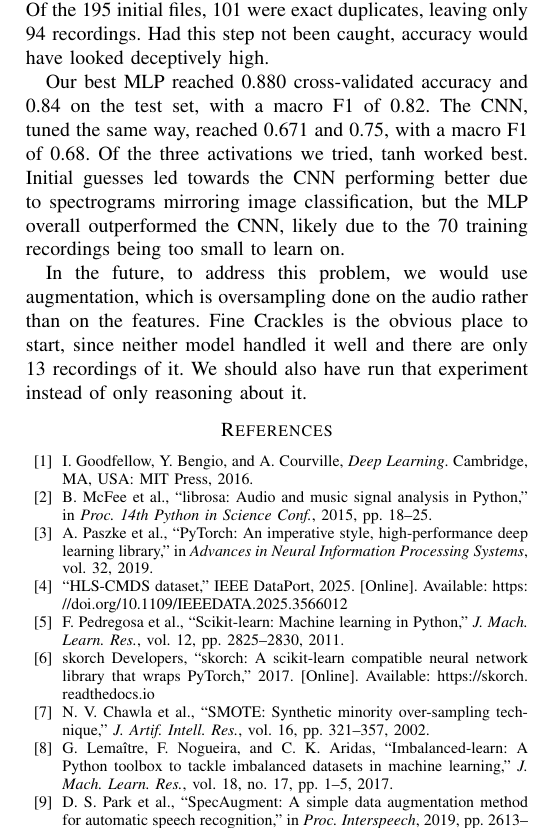
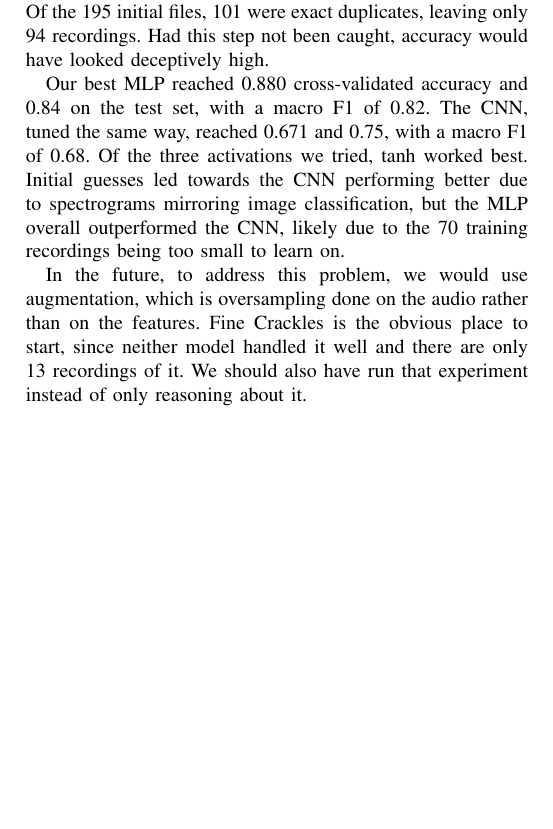
Before and after one commit to AnthonyCarrollJr/ML_Project2, a LaTeX paper (Report/main.tex): part of page 5 of 5, cut so that both start at the same text, the shorter picture padded with empty space. Compiled offline with pdfLaTeX.

Commit message:
Deleted bibliography

```diff
--- a/Report/main.tex
+++ b/Report/main.tex
@@ -482,39 +482,39 @@ reasoning about it.
 
 
 
-\begin{thebibliography}{00}
-% --- ORIGINAL entries [1]-[4] -- unchanged ---
-\bibitem{b1} I. Goodfellow, Y. Bengio, and A. Courville, \textit{Deep Learning}.
-Cambridge, MA, USA: MIT Press, 2016.
+% \begin{thebibliography}{00}
+% % --- ORIGINAL entries [1]-[4] -- unchanged ---
+% \bibitem{b1} I. Goodfellow, Y. Bengio, and A. Courville, \textit{Deep Learning}.
+% Cambridge, MA, USA: MIT Press, 2016.
 
-\bibitem{b2} B. McFee et al., ``librosa: Audio and music signal analysis in
-Python,'' in \textit{Proc. 14th Python in Science Conf.}, 2015, pp. 18--25.
+% \bibitem{b2} B. McFee et al., ``librosa: Audio and music signal analysis in
+% Python,'' in \textit{Proc. 14th Python in Science Conf.}, 2015, pp. 18--25.
 
-\bibitem{b4} A. Paszke et al., ``PyTorch: An imperative style, high-performance
-deep learning library,'' in \textit{Advances in Neural Information Processing
-Systems}, vol. 32, 2019.
+% \bibitem{b4} A. Paszke et al., ``PyTorch: An imperative style, high-performance
+% deep learning library,'' in \textit{Advances in Neural Information Processing
+% Systems}, vol. 32, 2019.
 
-% --- INSERTED entries [5]-[10] ---
-\bibitem{b5} ``HLS-CMDS dataset,'' IEEE DataPort, 2025. [Online]. Available:
-\url{https://doi.org/10.1109/IEEEDATA.2025.3566012}
+% % --- INSERTED entries [5]-[10] ---
+% \bibitem{b5} ``HLS-CMDS dataset,'' IEEE DataPort, 2025. [Online]. Available:
+% \url{https://doi.org/10.1109/IEEEDATA.2025.3566012}
 
-\bibitem{b6} F. Pedregosa et al., ``Scikit-learn: Machine learning in Python,''
-\textit{J. Mach. Learn. Res.}, vol. 12, pp. 2825--2830, 2011.
+% \bibitem{b6} F. Pedregosa et al., ``Scikit-learn: Machine learning in Python,''
+% \textit{J. Mach. Learn. Res.}, vol. 12, pp. 2825--2830, 2011.
 
-\bibitem{b7} skorch Developers, ``skorch: A scikit-learn compatible neural
-network library that wraps PyTorch,'' 2017. [Online]. Available:
-\url{https://skorch.readthedocs.io}
+% \bibitem{b7} skorch Developers, ``skorch: A scikit-learn compatible neural
+% network library that wraps PyTorch,'' 2017. [Online]. Available:
+% \url{https://skorch.readthedocs.io}
 
-\bibitem{b8} N. V. Chawla et al., ``SMOTE: Synthetic minority over-sampling
-technique,'' \textit{J. Artif. Intell. Res.}, vol. 16, pp. 321--357, 2002.
+% \bibitem{b8} N. V. Chawla et al., ``SMOTE: Synthetic minority over-sampling
+% technique,'' \textit{J. Artif. Intell. Res.}, vol. 16, pp. 321--357, 2002.
 
-\bibitem{b9} G. Lema\^{i}tre, F. Nogueira, and C. K. Aridas,
-``Imbalanced-learn: A Python toolbox to tackle imbalanced datasets in machine
-learning,'' \textit{J. Mach. Learn. Res.}, vol. 18, no. 17, pp. 1--5, 2017.
+% \bibitem{b9} G. Lema\^{i}tre, F. Nogueira, and C. K. Aridas,
+% ``Imbalanced-learn: A Python toolbox to tackle imbalanced datasets in machine
+% learning,'' \textit{J. Mach. Learn. Res.}, vol. 18, no. 17, pp. 1--5, 2017.
 
-\bibitem{b10} D. S. Park et al., ``SpecAugment: A simple data augmentation
-method for automatic speech recognition,'' in \textit{Proc. Interspeech}, 2019,
-pp. 2613--2617.
-\end{thebibliography}
+% \bibitem{b10} D. S. Park et al., ``SpecAugment: A simple data augmentation
+% method for automatic speech recognition,'' in \textit{Proc. Interspeech}, 2019,
+% pp. 2613--2617.
+% \end{thebibliography}
 
-\end{document}
+ \end{document}
```
Also changed, not shown: Report/main.pdf.
